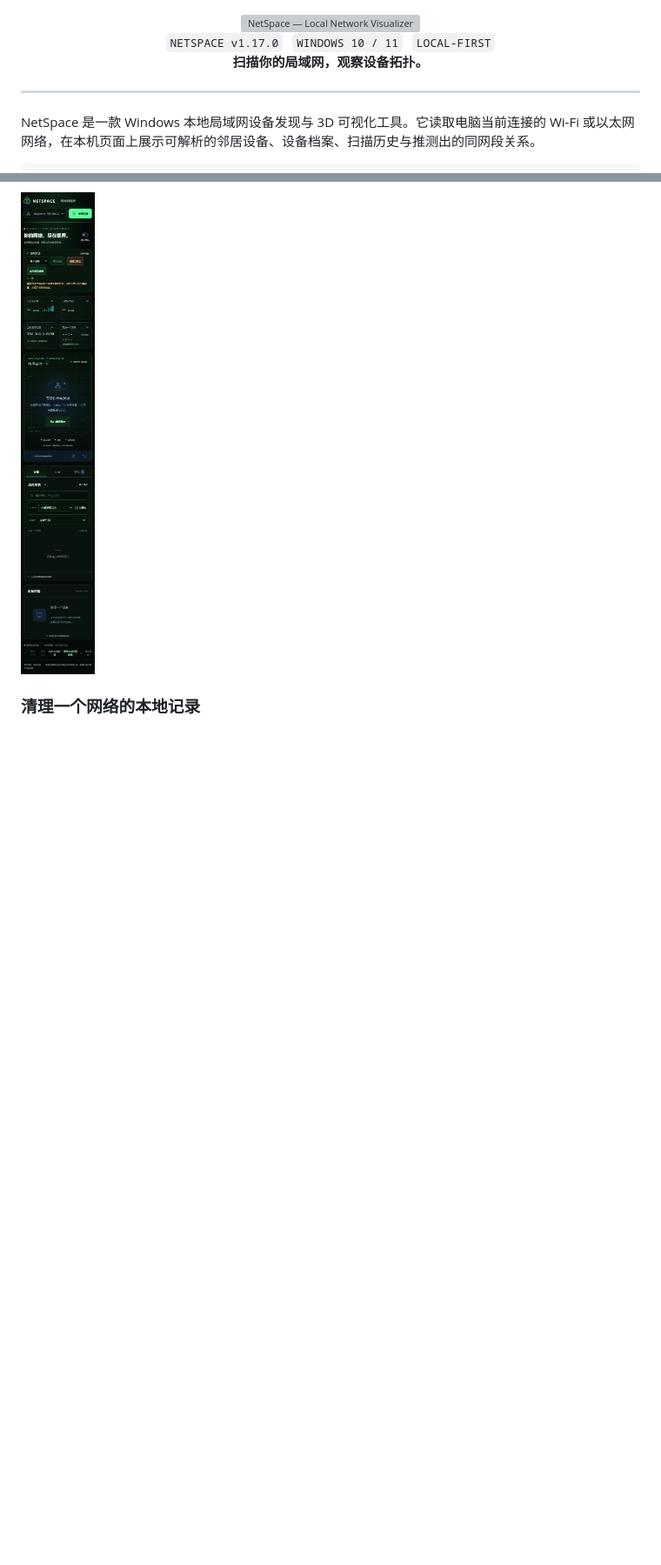
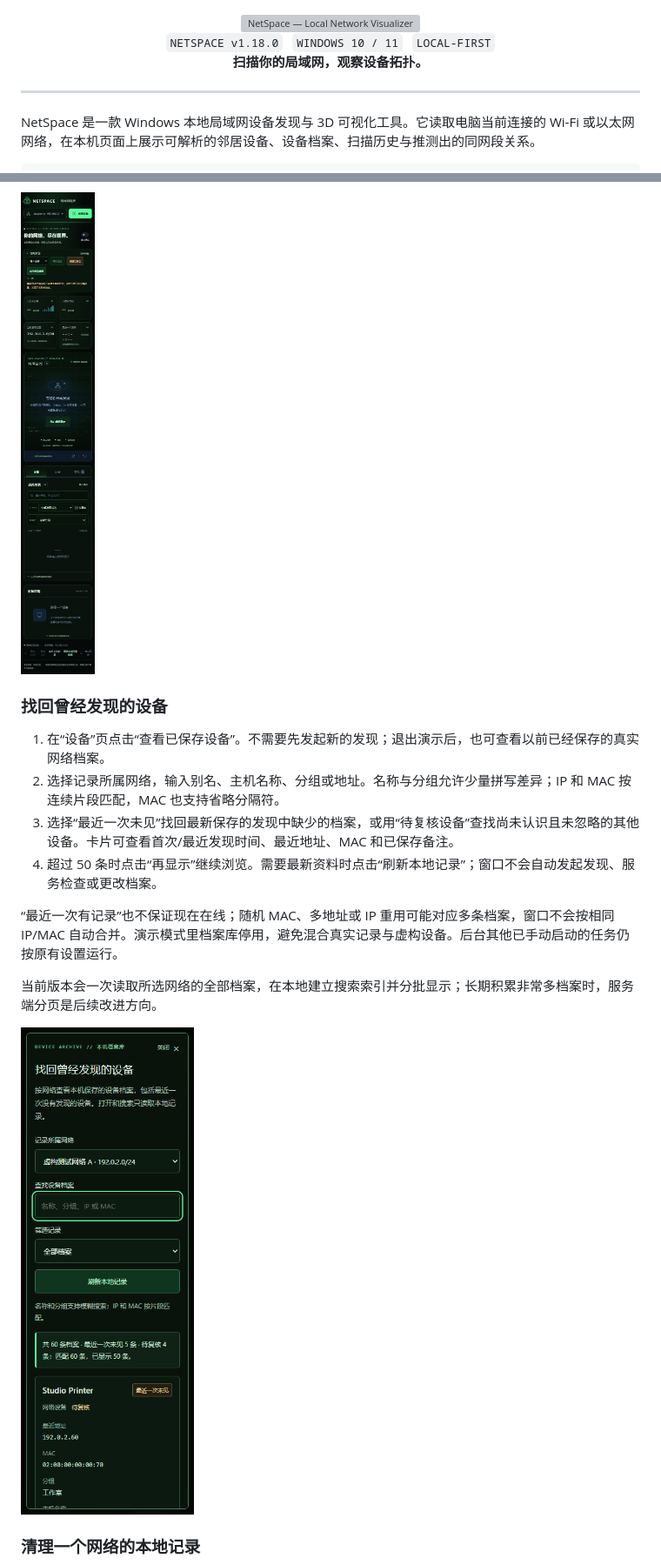
Before and after one commit to lazySir/NetSpace, a Markdown page: README.md, 2 parts joined by grey strips. Shown at 87% size. Drawn GitHub-style; pictures changed too: docs/images/netspace-device-archive-320.png (added); blank space fills up the shorter version; grey boxes are pictures that could not be loaded.

Commit message:
feat: add saved device archive

```diff
--- a/README.md
+++ b/README.md
@@ -3,7 +3,7 @@
 </div>
 
 <div align="center">
-  <code>NETSPACE v1.17.0</code> &nbsp; <code>WINDOWS 10 / 11</code> &nbsp; <code>LOCAL-FIRST</code>
+  <code>NETSPACE v1.18.0</code> &nbsp; <code>WINDOWS 10 / 11</code> &nbsp; <code>LOCAL-FIRST</code>
   <br>
   <strong>扫描你的局域网，观察设备拓扑。</strong>
 </div>
@@ -132,6 +138,19 @@ python app.py --no-browser --port 8765
 启动提示和演示入口支持 320 px 窄屏。截图只含虚构测试网卡。
 
 ![NetSpace 320 px 窄屏手动启动页](docs/images/netspace-manual-start-320.png)
+
+### 找回曾经发现的设备
+
+1. 在“设备”页点击“查看已保存设备”。不需要先发起新的发现；退出演示后，也可查看以前已经保存的真实网络档案。
+2. 选择记录所属网络，输入别名、主机名称、分组或地址。名称与分组允许少量拼写差异；IP 和 MAC 按连续片段匹配，MAC 也支持省略分隔符。
+3. 选择“最近一次未见”找回最新保存的发现中缺少的档案，或用“待复核设备”查找尚未认识且未忽略的其他设备。卡片可查看首次/最近发现时间、最近地址、MAC 和已保存备注。
+4. 超过 50 条时点击“再显示”继续浏览。需要最新资料时点击“刷新本地记录”；窗口不会自动发起发现、服务检查或更改档案。
+
+“最近一次有记录”也不保证现在在线；随机 MAC、多地址或 IP 重用可能对应多条档案，窗口不会按相同 IP/MAC 自动合并。演示模式里档案库停用，避免混合真实记录与虚构设备。后台其他已手动启动的任务仍按原有设置运行。
+
+当前版本会一次读取所选网络的全部档案，在本地建立搜索索引并分批显示；长期积累非常多档案时，服务端分页是后续改进方向。
+
+![NetSpace 320 px 已保存设备档案库：网络、搜索与筛选控件纵向排列](docs/images/netspace-device-archive-320.png)
 
 ### 清理一个网络的本地记录
 
```
Also changed, not shown: other parts of README.md (+17 -0 lines), docs/feature-directions-2026-11-20.md (added, +36 -0 lines), docs/verification-1.18.0-2026-11-21.md (added, +24 -0 lines), docs/images/netspace-device-archive.png (added), 11 other files.
